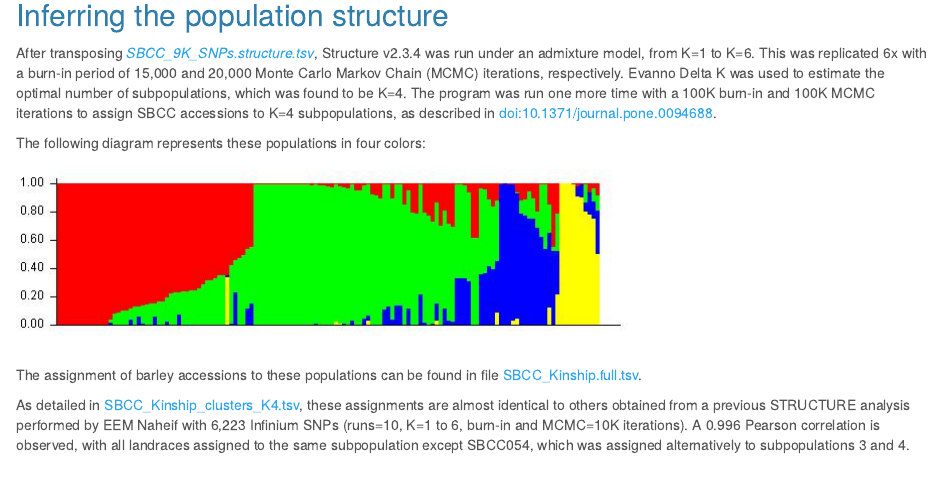
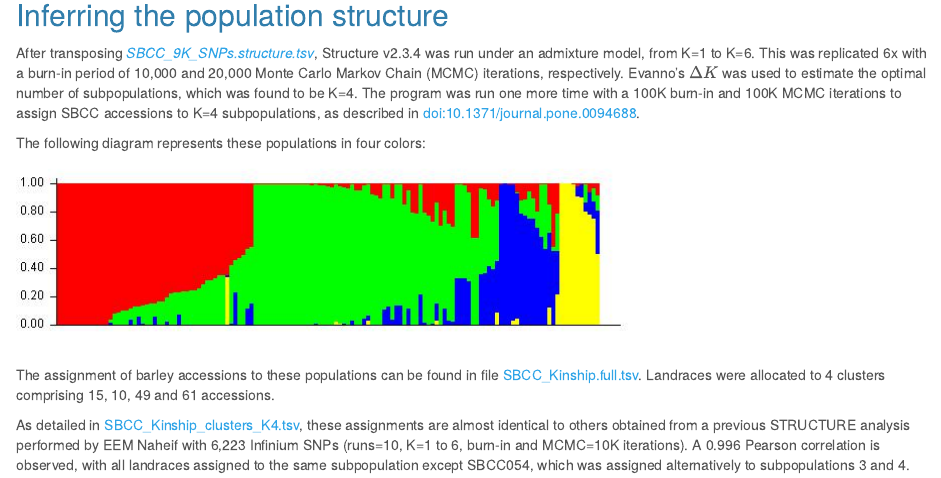
Before and after one commit to eead-csic-compbio/barley-agroclimatic-association, an R Markdown document (HOWTOstructure.Rmd): the page in a window 1100 px wide, from 650 px down. The pictures show the output file HOWTOstructure.html that the author committed with the source, opened offline.

Commit message:
corrected some params and added numbers

```diff
--- a/HOWTOstructure.Rmd
+++ b/HOWTOstructure.Rmd
@@ -35,19 +35,28 @@ tail SBCC_9K_SNPs.structure.tsv.log
 
 ## Inferring the population structure
 
-After transposing [*SBCC_9K_SNPs.structure.tsv*](./SBCC_9K_SNPs.structure.tsv), Structure v2.3.4 was run
-under an admixture model, from K=1 to K=6. This was replicated 6x with a burn-in period of 15,000 and 20,000 Monte Carlo Markov Chain (MCMC) iterations, respectively. Evanno Delta K was used to estimate the optimal number of subpopulations,
+After transposing [*SBCC_9K_SNPs.structure.tsv*](./SBCC_9K_SNPs.structure.tsv),
+Structure v2.3.4 was run under an admixture model, from K=1 to K=6.
+This was replicated 6x with a burn-in period of 10,000 and 20,000 Monte Carlo Markov Chain (MCMC) iterations, respectively. Evanno's $\Delta K$ was used to estimate the optimal number of subpopulations,
 which was found to be K=4. The program was run one more time with a 100K burn-in and 100K MCMC iterations to assign SBCC accessions to K=4 subpopulations, as described in [doi:10.1371/journal.pone.0094688](http://journals.plos.org/plosone/article?id=10.1371/journal.pone.0094688).
 
 The following diagram represents these populations in four colors:
 ![structureK4](plots/structureK4.jpg)
 
 The assignment of barley accessions to these populations can be found in file
-[SBCC_Kinship.full.tsv](raw/SBCC_Kinship.full.tsv).
+[SBCC_Kinship.full.tsv](raw/SBCC_Kinship.full.tsv). Landraces were allocated to 4 clusters comprising 15, 10, 49 and 61 accessions.
 
 As detailed in [SBCC_Kinship_clusters_K4.tsv](raw/SBCC_Kinship_clusters_K4.tsv), these assignments are almost identical
 to others obtained from a previous STRUCTURE analysis performed by EEM Naheif with 6,223 Infinium SNPs (runs=10, K=1 to 6, burn-in and MCMC=10K iterations). A 0.996 Pearson correlation is observed, with all landraces assigned to the same subpopulation except SBCC054, which was assigned alternatively to subpopulations 3 and 4.
 
+
+
+
+
+
+
+
+
 <!--(see [SBCC_Kinship.tsv](raw/SBCC_Kinship.tsv)).-->
 
 <!--In fact, a very similar picture of these subpopulations is obtained when analyzing a reduced set of n=384 SNPs used in previos work to characterize SBCC barleys, which are listed in file [SNPsKinship_50k.list](raw/SNPsKinship_50k.list).-->
```
Also changed, not shown: HOWTOstructure.html.
